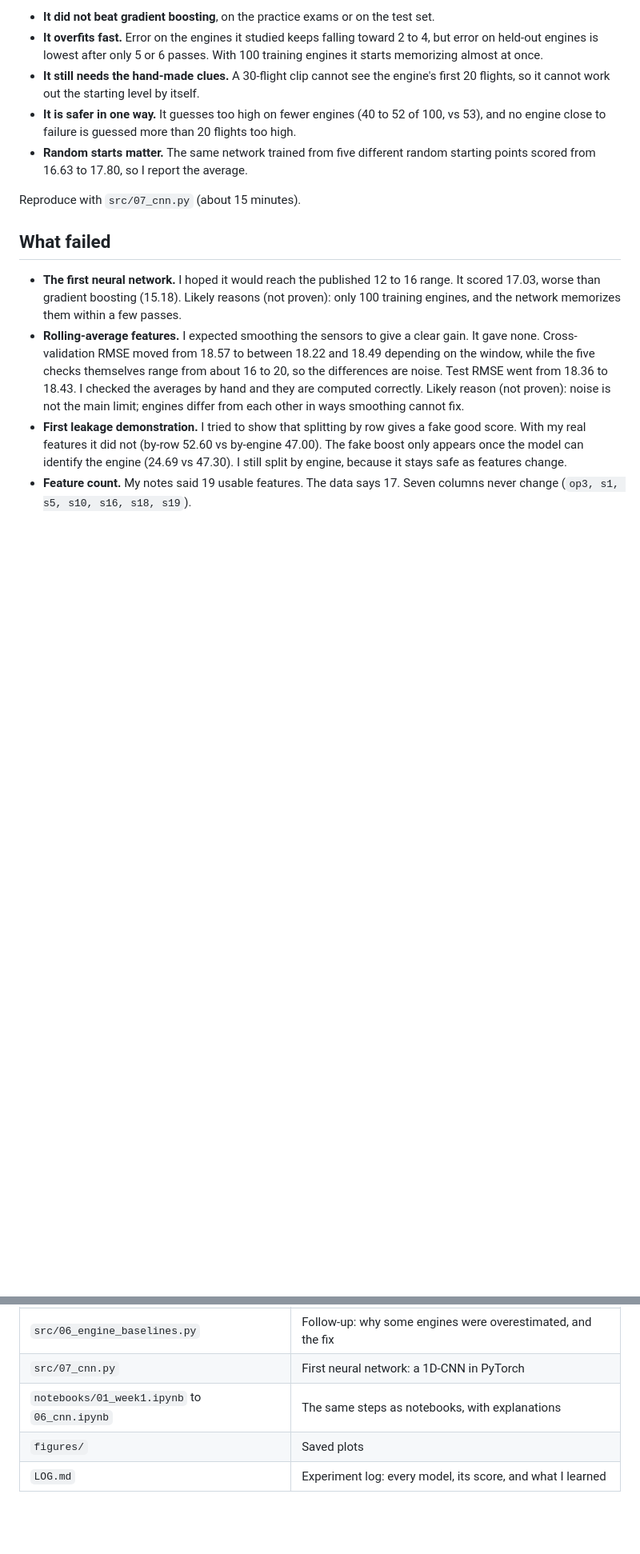
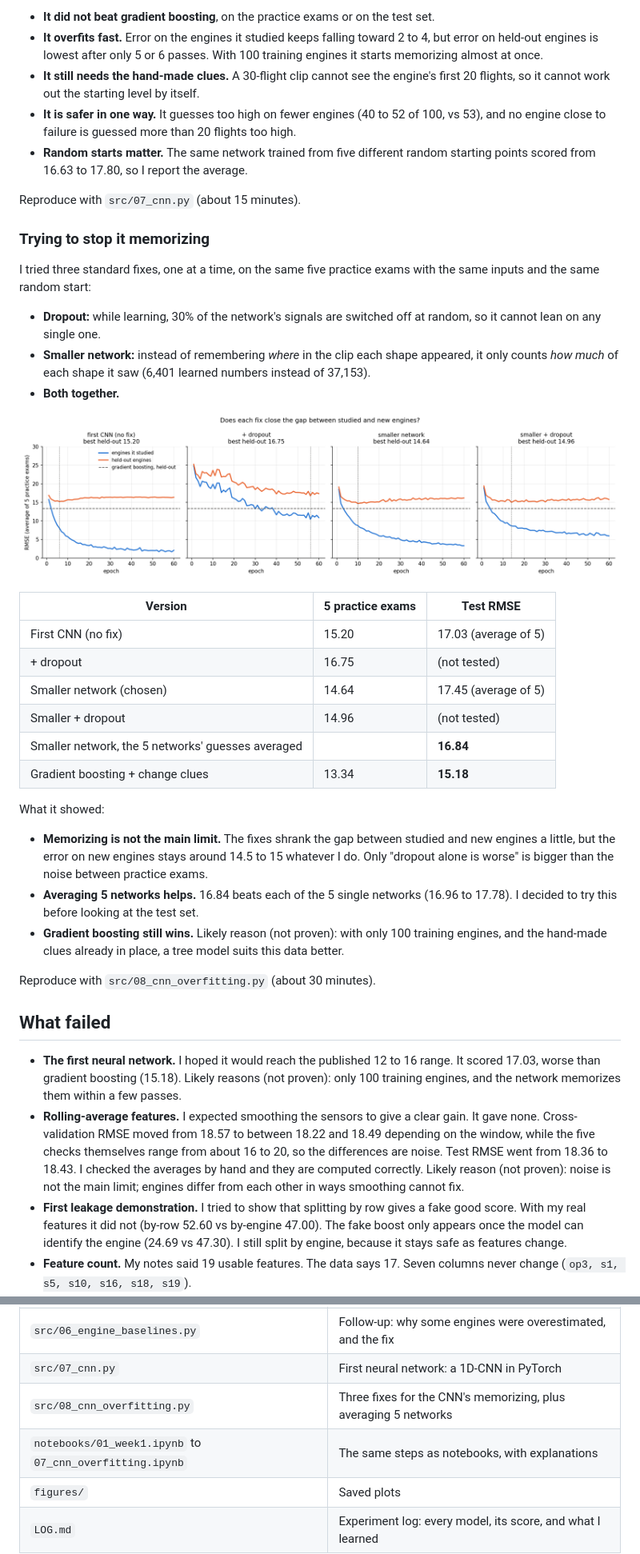
Before and after one commit to HolySmoresS/nasa-cmapss-rul, a Markdown page: README.md, 2 parts joined by grey strips. Shown at 80% size. GitHub-like rendering; pictures changed too: figures/cnn_overfitting_fixes.png (added); blank space fills up the shorter version.

```diff
--- a/README.md
+++ b/README.md
@@ -129,6 +130,30 @@ What it showed:
 
 Reproduce with `src/07_cnn.py` (about 15 minutes).
 
+### Trying to stop it memorizing
+I tried three standard fixes, one at a time, on the same five practice exams with the same inputs and the same random start:
+- **Dropout:** while learning, 30% of the network's signals are switched off at random, so it cannot lean on any single one.
+- **Smaller network:** instead of remembering *where* in the clip each shape appeared, it only counts *how much* of each shape it saw (6,401 learned numbers instead of 37,153).
+- **Both together.**
+
+![Learning curves for the three fixes](figures/cnn_overfitting_fixes.png)
+
+| Version | 5 practice exams | Test RMSE |
+|---|---|---|
+| First CNN (no fix) | 15.20 | 17.03 (average of 5) |
+| + dropout | 16.75 | (not tested) |
+| Smaller network (chosen) | 14.64 | 17.45 (average of 5) |
+| Smaller + dropout | 14.96 | (not tested) |
+| Smaller network, the 5 networks' guesses averaged | | **16.84** |
+| Gradient boosting + change clues | 13.34 | **15.18** |
+
+What it showed:
+- **Memorizing is not the main limit.** The fixes shrank the gap between studied and new engines a little, but the error on new engines stays around 14.5 to 15 whatever I do. Only "dropout alone is worse" is bigger than the noise between practice exams.
+- **Averaging 5 networks helps.** 16.84 beats each of the 5 single networks (16.96 to 17.78). I decided to try this before looking at the test set.
+- **Gradient boosting still wins.** Likely reason (not proven): with only 100 training engines, and the hand-made clues already in place, a tree model suits this data better.
+
+Reproduce with `src/08_cnn_overfitting.py` (about 30 minutes).
+
 ## What failed
 - **The first neural network.** I hoped it would reach the published 12 to 16 range. It scored 17.03, worse than gradient boosting (15.18). Likely reasons (not proven): only 100 training engines, and the network memorizes them within a few passes.
 - **Rolling-average features.** I expected smoothing the sensors to give a clear gain. It gave none. Cross-validation RMSE moved from 18.57 to between 18.22 and 18.49 depending on the window, while the five checks themselves range from about 16 to 20, so the differences are noise. Test RMSE went from 18.36 to 18.43. I checked the averages by hand and they are computed correctly. Likely reason (not proven): noise is not the main limit; engines differ from each other in ways smoothing cannot fix.
@@ -156,7 +181,8 @@ Reproduce with `src/07_cnn.py` (about 15 minutes).
 | `src/02_week1.py` to `src/05_week4.py` | Each week as a script (prints results, saves the plots) |
 | `src/06_engine_baselines.py` | Follow-up: why some engines were overestimated, and the fix |
 | `src/07_cnn.py` | First neural network: a 1D-CNN in PyTorch |
-| `notebooks/01_week1.ipynb` to `06_cnn.ipynb` | The same steps as notebooks, with explanations |
+| `src/08_cnn_overfitting.py` | Three fixes for the CNN's memorizing, plus averaging 5 networks |
+| `notebooks/01_week1.ipynb` to `07_cnn_overfitting.ipynb` | The same steps as notebooks, with explanations |
 | `figures/` | Saved plots |
 | `LOG.md` | Experiment log: every model, its score, and what I learned |
 
```
Also changed, not shown: other parts of README.md (+3 -1 lines), CLAUDE.md (+2 -1 lines), LOG.md (+1 -0 lines), figures/cnn_fixed_predicted_vs_true.png (added), 3 other files.
